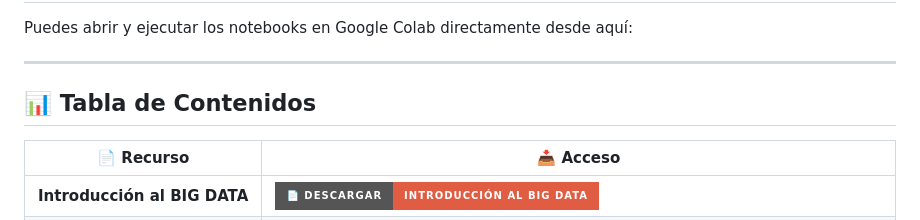
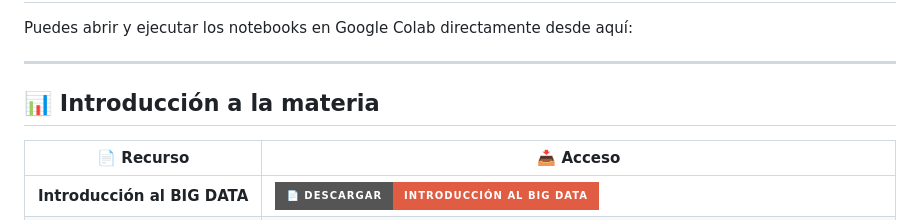
Before and after one commit to sgevatschnaider/GraphAI-Data-Science-ML, a Markdown page: README.md, the part around the change. Rendered like a GitHub page; badges without logos.

```diff
--- a/README.md
+++ b/README.md
@@ -174,7 +174,7 @@ Puedes abrir y ejecutar los notebooks en Google Colab directamente desde aquí:
 
 ---
 
-## 📊 **Tabla de Contenidos**
+## 📊 **Introducción a la materia**
 
 
 | 📄 **Recurso** | 📥 **Acceso** |
```
